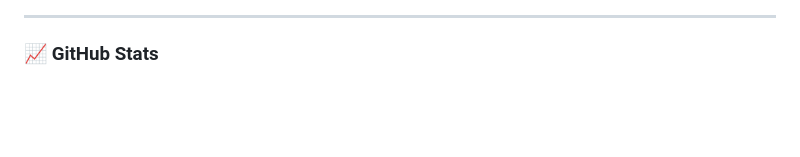
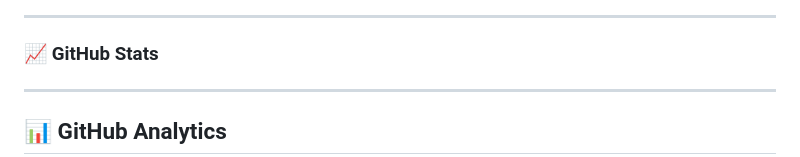
Before and after one commit to Sujeetkushwaha14/Sujeetkushwaha14, a Markdown page: README.md, the part around one of its changes. Rendered like a GitHub page; blank space fills up the shorter version.

```diff
--- a/README.md
+++ b/README.md
@@ -59,4 +59,8 @@
 
 ### 📈 GitHub Stats
 
+---
+
+## 📊 GitHub Analytics
+
 <p align="center">
```
Also changed, not shown: other parts of README.md (+11 -2 lines).
